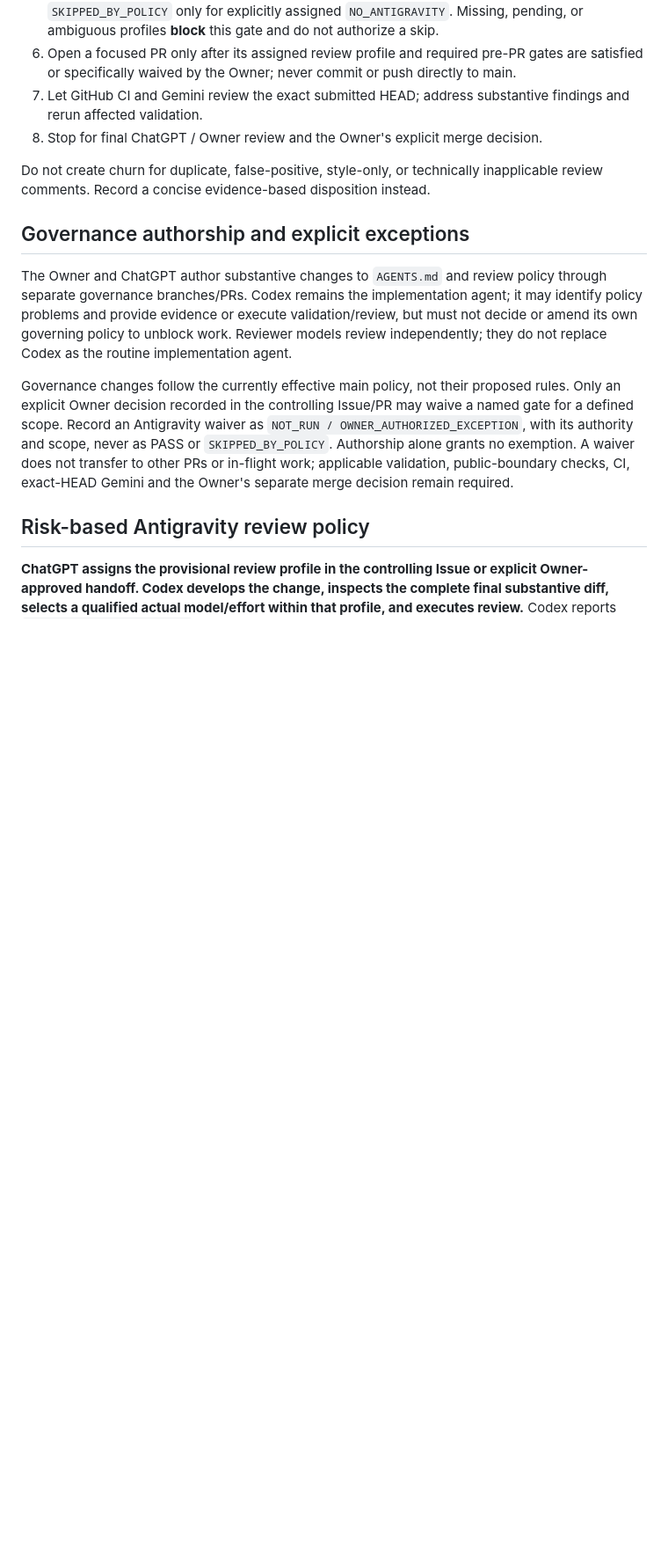
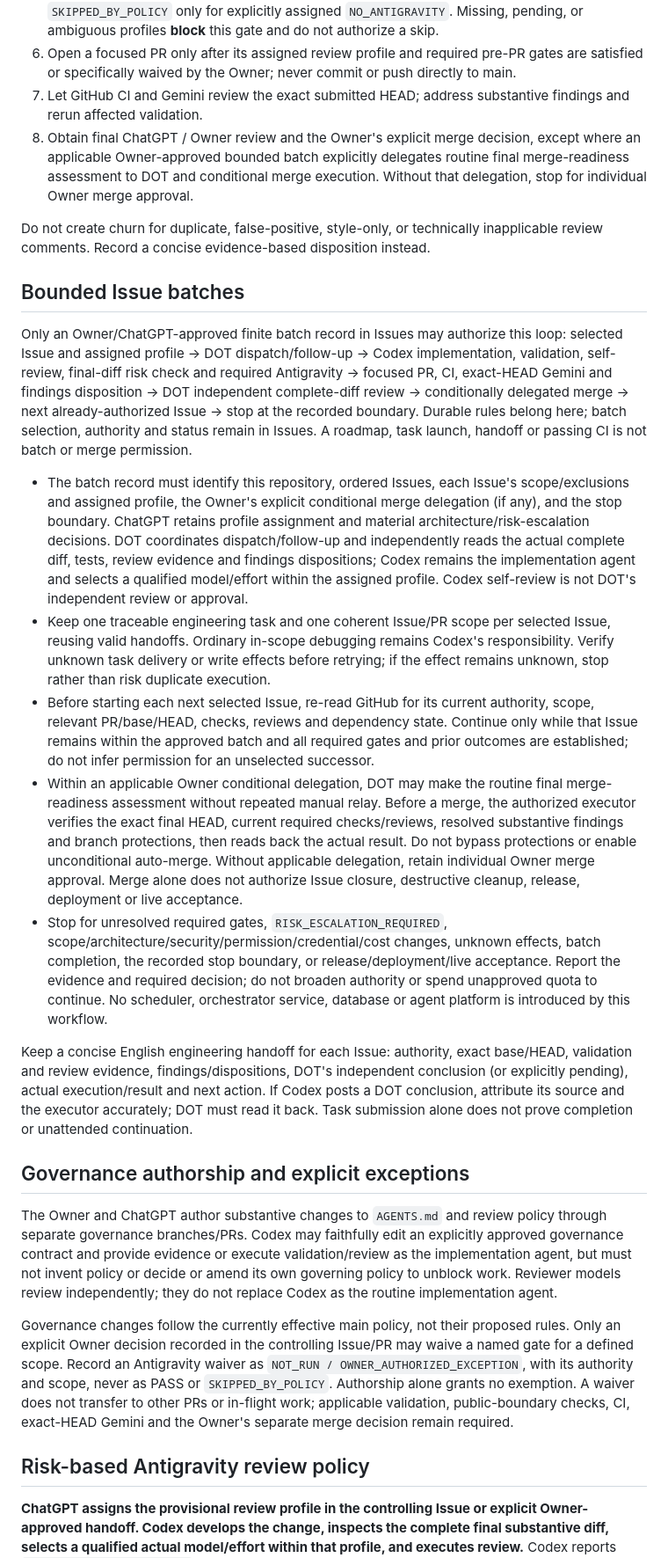
Before and after one commit to xbwei/local-ai-teaching-assistant, a Markdown page: AGENTS.md, the part around one of its changes. Shown at 88% size. GitHub-like rendering; blank space fills up the shorter version.

Commit message:
docs(governance): define bounded Owner-authorized Issue loop (#63)

```diff
--- a/AGENTS.md
+++ b/AGENTS.md
@@ -17,13 +17,25 @@ For formal tracked work:
 5. Follow the ChatGPT-assigned review profile. For any of the four reviewed profiles, complete the required exact-final-substantive-HEAD Antigravity review **before opening the PR**, unless the Owner has recorded an explicit scoped exception under Governance authorship below. Record `SKIPPED_BY_POLICY` only for explicitly assigned `NO_ANTIGRAVITY`. Missing, pending, or ambiguous profiles **block** this gate and do not authorize a skip.
 6. Open a focused PR only after its assigned review profile and required pre-PR gates are satisfied or specifically waived by the Owner; never commit or push directly to main.
 7. Let GitHub CI and Gemini review the exact submitted HEAD; address substantive findings and rerun affected validation.
-8. Stop for final ChatGPT / Owner review and the Owner's explicit merge decision.
+8. Obtain final ChatGPT / Owner review and the Owner's explicit merge decision, except where an applicable Owner-approved bounded batch explicitly delegates routine final merge-readiness assessment to DOT and conditional merge execution. Without that delegation, stop for individual Owner merge approval.
 
 Do not create churn for duplicate, false-positive, style-only, or technically inapplicable review comments. Record a concise evidence-based disposition instead.
 
+## Bounded Issue batches
+
+Only an Owner/ChatGPT-approved finite batch record in Issues may authorize this loop: selected Issue and assigned profile -> DOT dispatch/follow-up -> Codex implementation, validation, self-review, final-diff risk check and required Antigravity -> focused PR, CI, exact-HEAD Gemini and findings disposition -> DOT independent complete-diff review -> conditionally delegated merge -> next already-authorized Issue -> stop at the recorded boundary. Durable rules belong here; batch selection, authority and status remain in Issues. A roadmap, task launch, handoff or passing CI is not batch or merge permission.
+
+- The batch record must identify this repository, ordered Issues, each Issue's scope/exclusions and assigned profile, the Owner's explicit conditional merge delegation (if any), and the stop boundary. ChatGPT retains profile assignment and material architecture/risk-escalation decisions. DOT coordinates dispatch/follow-up and independently reads the actual complete diff, tests, review evidence and findings dispositions; Codex remains the implementation agent and selects a qualified model/effort within the assigned profile. Codex self-review is not DOT's independent review or approval.
+- Keep one traceable engineering task and one coherent Issue/PR scope per selected Issue, reusing valid handoffs. Ordinary in-scope debugging remains Codex's responsibility. Verify unknown task delivery or write effects before retrying; if the effect remains unknown, stop rather than risk duplicate execution.
+- Before starting each next selected Issue, re-read GitHub for its current authority, scope, relevant PR/base/HEAD, checks, reviews and dependency state. Continue only while that Issue remains within the approved batch and all required gates and prior outcomes are established; do not infer permission for an unselected successor.
+- Within an applicable Owner conditional delegation, DOT may make the routine final merge-readiness assessment without repeated manual relay. Before a merge, the authorized executor verifies the exact final HEAD, current required checks/reviews, resolved substantive findings and branch protections, then reads back the actual result. Do not bypass protections or enable unconditional auto-merge. Without applicable delegation, retain individual Owner merge approval. Merge alone does not authorize Issue closure, destructive cleanup, release, deployment or live acceptance.
+- Stop for unresolved required gates, `RISK_ESCALATION_REQUIRED`, scope/architecture/security/permission/credential/cost changes, unknown effects, batch completion, the recorded stop boundary, or release/deployment/live acceptance. Report the evidence and required decision; do not broaden authority or spend unapproved quota to continue. No scheduler, orchestrator service, database or agent platform is introduced by this workflow.
+
+Keep a concise English engineering handoff for each Issue: authority, exact base/HEAD, validation and review evidence, findings/dispositions, DOT's independent conclusion (or explicitly pending), actual execution/result and next action. If Codex posts a DOT conclusion, attribute its source and the executor accurately; DOT must read it back. Task submission alone does not prove completion or unattended continuation.
+
 ## Governance authorship and explicit exceptions
 
-The Owner and ChatGPT author substantive changes to `AGENTS.md` and review policy through separate governance branches/PRs. Codex remains the implementation agent; it may identify policy problems and provide evidence or execute validation/review, but must not decide or amend its own governing policy to unblock work. Reviewer models review independently; they do not replace Codex as the routine implementation agent.
+The Owner and ChatGPT author substantive changes to `AGENTS.md` and review policy through separate governance branches/PRs. Codex may faithfully edit an explicitly approved governance contract and provide evidence or execute validation/review as the implementation agent, but must not invent policy or decide or amend its own governing policy to unblock work. Reviewer models review independently; they do not replace Codex as the routine implementation agent.
 
 Governance changes follow the currently effective main policy, not their proposed rules. Only an explicit Owner decision recorded in the controlling Issue/PR may waive a named gate for a defined scope. Record an Antigravity waiver as `NOT_RUN / OWNER_AUTHORIZED_EXCEPTION`, with its authority and scope, never as PASS or `SKIPPED_BY_POLICY`. Authorship alone grants no exemption. A waiver does not transfer to other PRs or in-flight work; applicable validation, public-boundary checks, CI, exact-HEAD Gemini and the Owner's separate merge decision remain required.
 
```
Also changed, not shown: other parts of AGENTS.md (+3 -2 lines).
